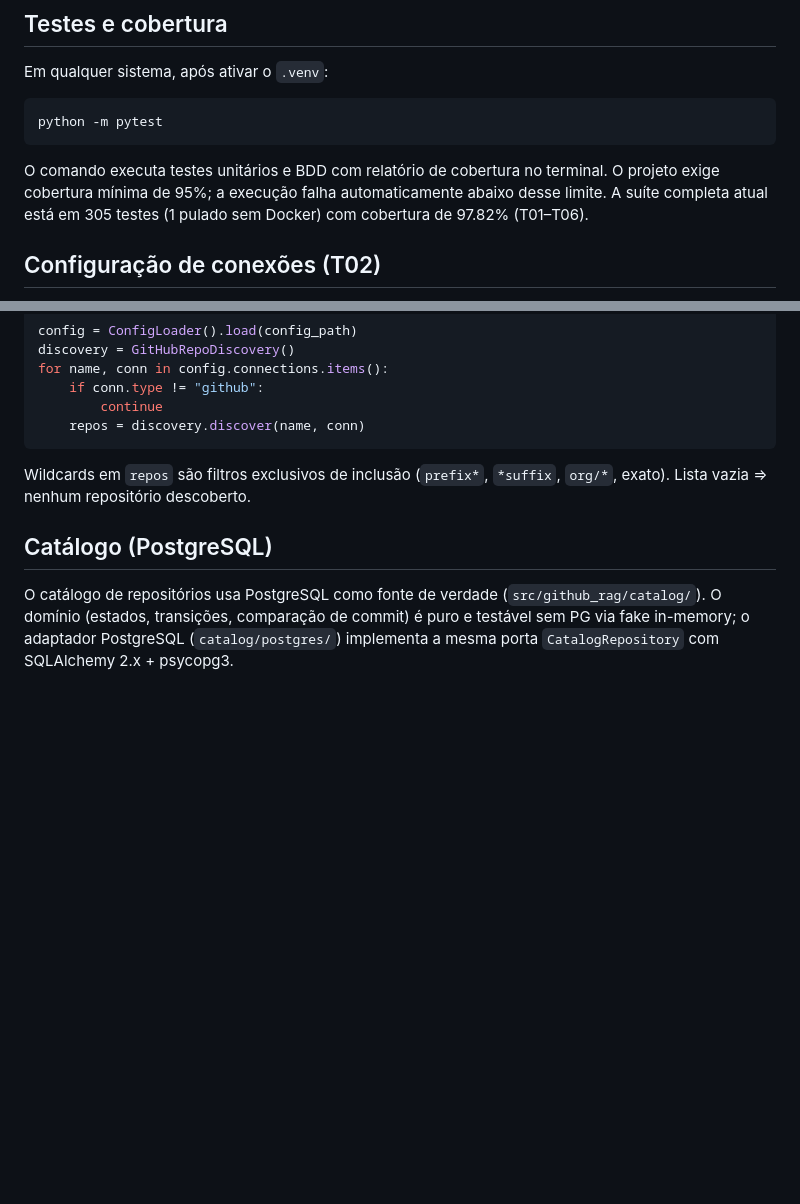
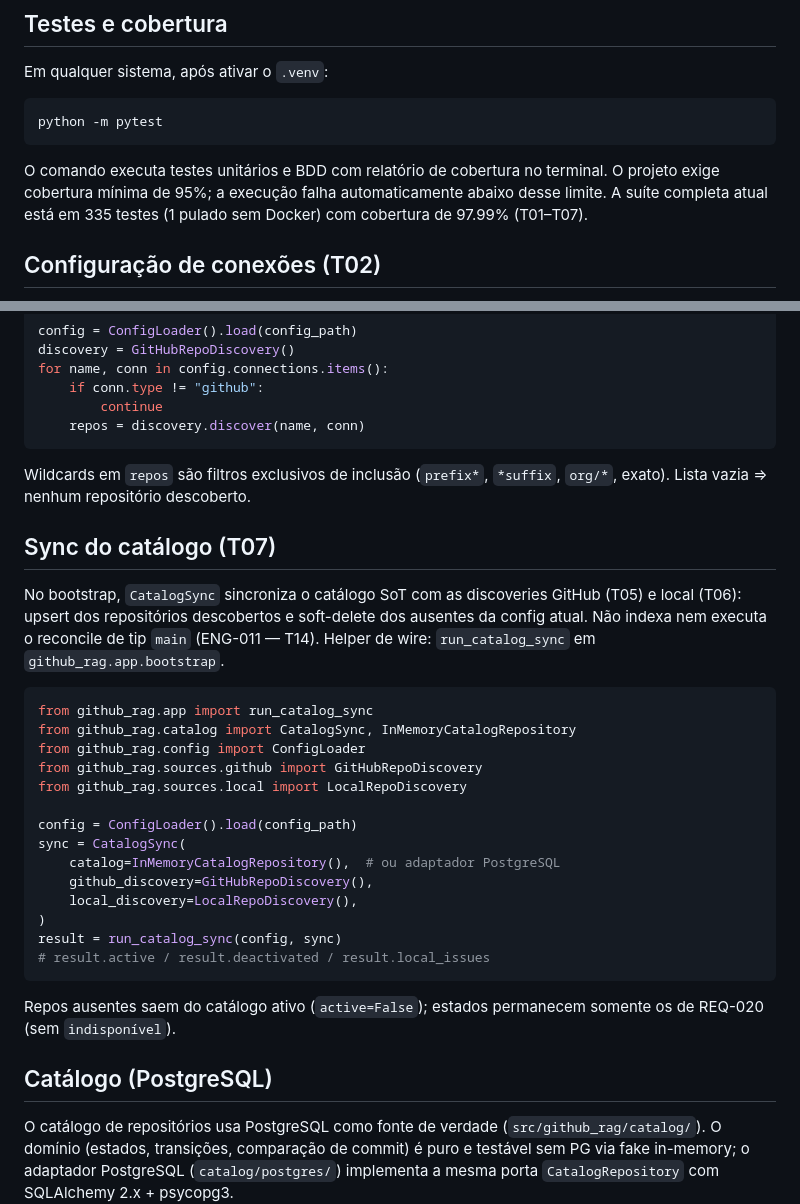
Before and after one commit to camilocoelhogomes/source-code, a Markdown page: README.md, 2 parts joined by grey strips. Drawn GitHub-style; blank space fills up the shorter version.

Commit message:
docs(T07): update README and changelog for catalog sync
Co-authored-by: Cursor <cursoragent@cursor.com>

````diff
--- a/README.md
+++ b/README.md
@@ -59,8 +59,8 @@ python -m pytest
 
 O comando executa testes unitários e BDD com relatório de cobertura no
 terminal. O projeto exige cobertura mínima de 95%; a execução falha
-automaticamente abaixo desse limite. A suíte completa atual está em 305
-testes (1 pulado sem Docker) com cobertura de 97.82% (T01–T06).
+automaticamente abaixo desse limite. A suíte completa atual está em 335
+testes (1 pulado sem Docker) com cobertura de 97.99% (T01–T07).
 
 ## Configuração de conexões (T02)
 
@@ -114,6 +114,34 @@ for name, conn in config.connections.items():
 Wildcards em `repos` são filtros exclusivos de inclusão (`prefix*`, `*suffix`,
 `org/*`, exato). Lista vazia ⇒ nenhum repositório descoberto.
 
+## Sync do catálogo (T07)
+
+No bootstrap, `CatalogSync` sincroniza o catálogo SoT com as discoveries
+GitHub (T05) e local (T06): upsert dos repositórios descobertos e soft-delete
+dos ausentes da config atual. Não indexa nem executa o reconcile de tip
+`main` (ENG-011 — T14). Helper de wire: `run_catalog_sync` em
+`github_rag.app.bootstrap`.
+
+```python
+from github_rag.app import run_catalog_sync
+from github_rag.catalog import CatalogSync, InMemoryCatalogRepository
+from github_rag.config import ConfigLoader
+from github_rag.sources.github import GitHubRepoDiscovery
+from github_rag.sources.local import LocalRepoDiscovery
+
+config = ConfigLoader().load(config_path)
+sync = CatalogSync(
+    catalog=InMemoryCatalogRepository(),  # ou adaptador PostgreSQL
+    github_discovery=GitHubRepoDiscovery(),
+    local_discovery=LocalRepoDiscovery(),
+)
+result = run_catalog_sync(config, sync)
+# result.active / result.deactivated / result.local_issues
+```
+
+Repos ausentes saem do catálogo ativo (`active=False`); estados permanecem
+somente os de REQ-020 (sem `indisponível`).
+
 ## Catálogo (PostgreSQL)
 
 O catálogo de repositórios usa PostgreSQL como fonte de verdade (`src/github_rag/catalog/`).
````
Also changed, not shown: CHANGELOG.md (+7 -2 lines), 1 other file.
